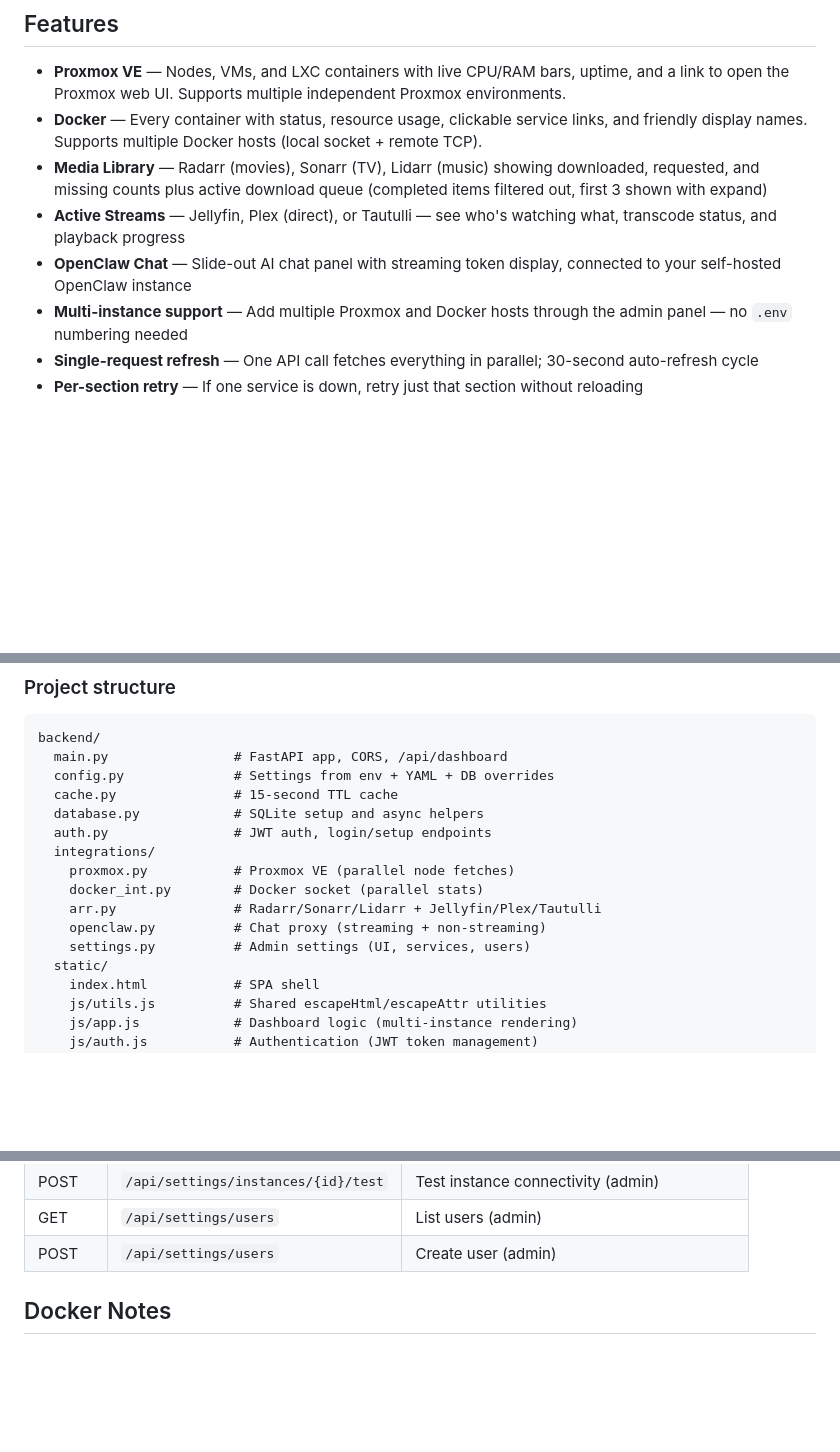
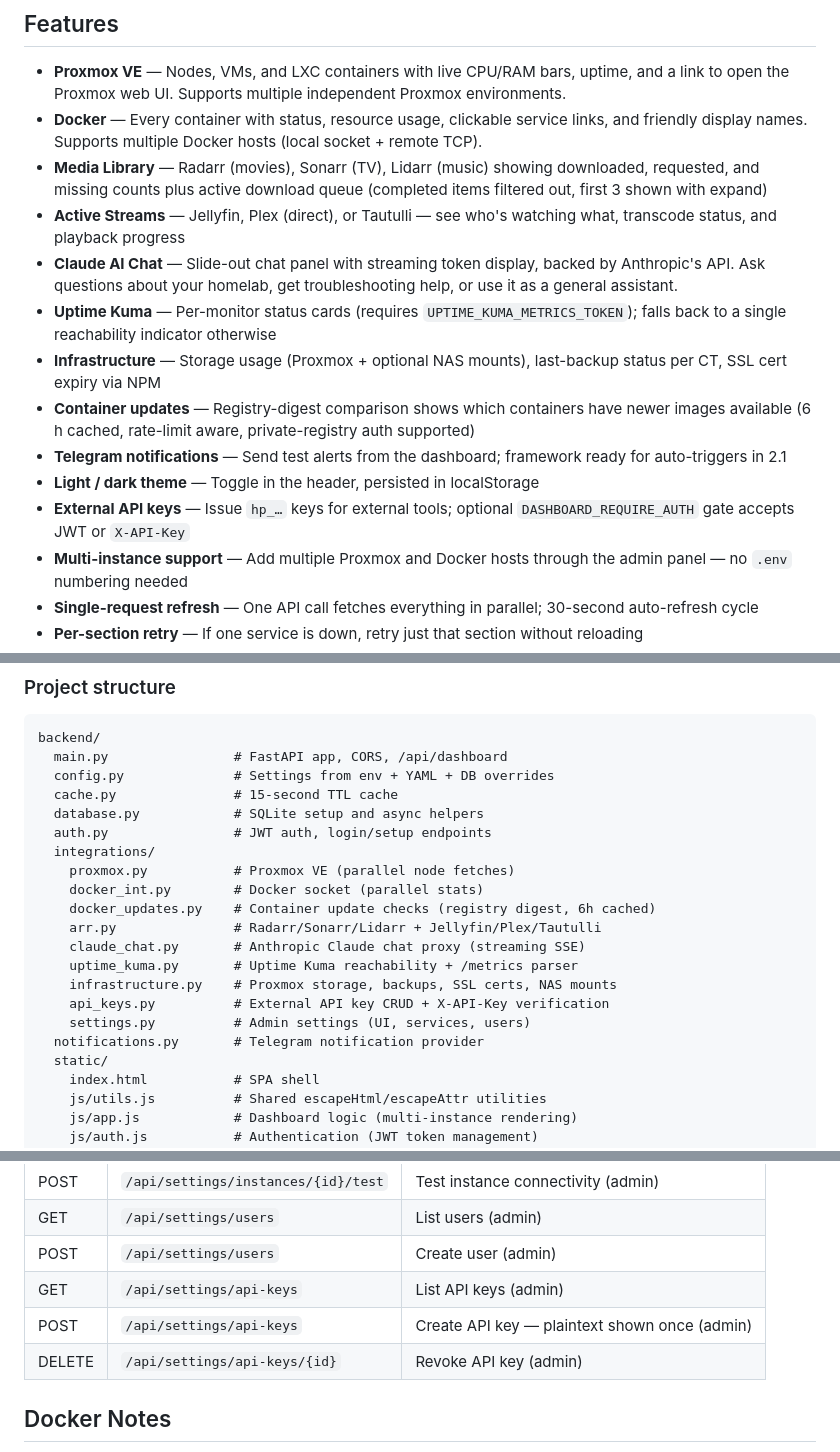
Before and after one commit to Ttitivadze/HomePulse, a Markdown page: README.md, 3 parts joined by grey strips. GitHub-like rendering; blank space fills up the shorter version.

```diff
--- a/README.md
+++ b/README.md
@@ -97,7 +97,13 @@ is removed in favour of Anthropic Claude.
 - **Docker** — Every container with status, resource usage, clickable service links, and friendly display names. Supports multiple Docker hosts (local socket + remote TCP).
 - **Media Library** — Radarr (movies), Sonarr (TV), Lidarr (music) showing downloaded, requested, and missing counts plus active download queue (completed items filtered out, first 3 shown with expand)
 - **Active Streams** — Jellyfin, Plex (direct), or Tautulli — see who's watching what, transcode status, and playback progress
-- **OpenClaw Chat** — Slide-out AI chat panel with streaming token display, connected to your self-hosted OpenClaw instance
+- **Claude AI Chat** — Slide-out chat panel with streaming token display, backed by Anthropic's API. Ask questions about your homelab, get troubleshooting help, or use it as a general assistant.
+- **Uptime Kuma** — Per-monitor status cards (requires `UPTIME_KUMA_METRICS_TOKEN`); falls back to a single reachability indicator otherwise
+- **Infrastructure** — Storage usage (Proxmox + optional NAS mounts), last-backup status per CT, SSL cert expiry via NPM
+- **Container updates** — Registry-digest comparison shows which containers have newer images available (6 h cached, rate-limit aware, private-registry auth supported)
+- **Telegram notifications** — Send test alerts from the dashboard; framework ready for auto-triggers in 2.1
+- **Light / dark theme** — Toggle in the header, persisted in localStorage
+- **External API keys** — Issue `hp_…` keys for external tools; optional `DASHBOARD_REQUIRE_AUTH` gate accepts JWT or `X-API-Key`
 - **Multi-instance support** — Add multiple Proxmox and Docker hosts through the admin panel — no `.env` numbering needed
 - **Single-request refresh** — One API call fetches everything in parallel; 30-second auto-refresh cycle
 - **Per-section retry** — If one service is down, retry just that section without reloading
@@ -207,9 +226,14 @@ backend/
   integrations/
     proxmox.py           # Proxmox VE (parallel node fetches)
     docker_int.py        # Docker socket (parallel stats)
+    docker_updates.py    # Container update checks (registry digest, 6h cached)
     arr.py               # Radarr/Sonarr/Lidarr + Jellyfin/Plex/Tautulli
-    openclaw.py          # Chat proxy (streaming + non-streaming)
+    claude_chat.py       # Anthropic Claude chat proxy (streaming SSE)
+    uptime_kuma.py       # Uptime Kuma reachability + /metrics parser
+    infrastructure.py    # Proxmox storage, backups, SSL certs, NAS mounts
+    api_keys.py          # External API key CRUD + X-API-Key verification
     settings.py          # Admin settings (UI, services, users)
+  notifications.py       # Telegram notification provider
   static/
     index.html           # SPA shell
     js/utils.js          # Shared escapeHtml/escapeAttr utilities
@@ -253,6 +280,9 @@ tests/                   # pytest test suite
 | POST | `/api/settings/instances/{id}/test` | Test instance connectivity (admin) |
 | GET | `/api/settings/users` | List users (admin) |
 | POST | `/api/settings/users` | Create user (admin) |
+| GET | `/api/settings/api-keys` | List API keys (admin) |
+| POST | `/api/settings/api-keys` | Create API key — plaintext shown once (admin) |
+| DELETE | `/api/settings/api-keys/{id}` | Revoke API key (admin) |
 
 ## Docker Notes
 
```
Also changed, not shown: other parts of README.md (+29 -13 lines), CLAUDE.md (+10 -7 lines).
